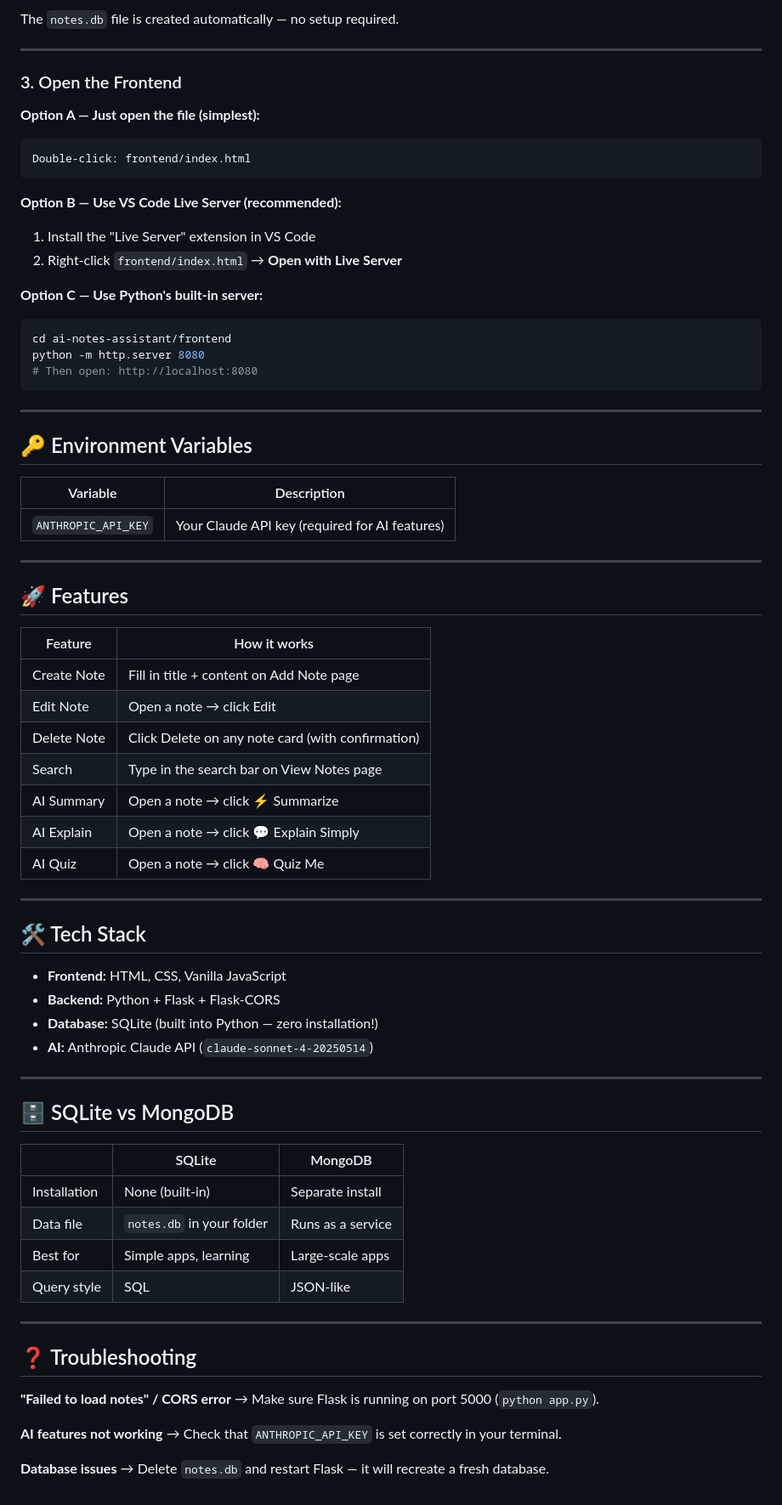
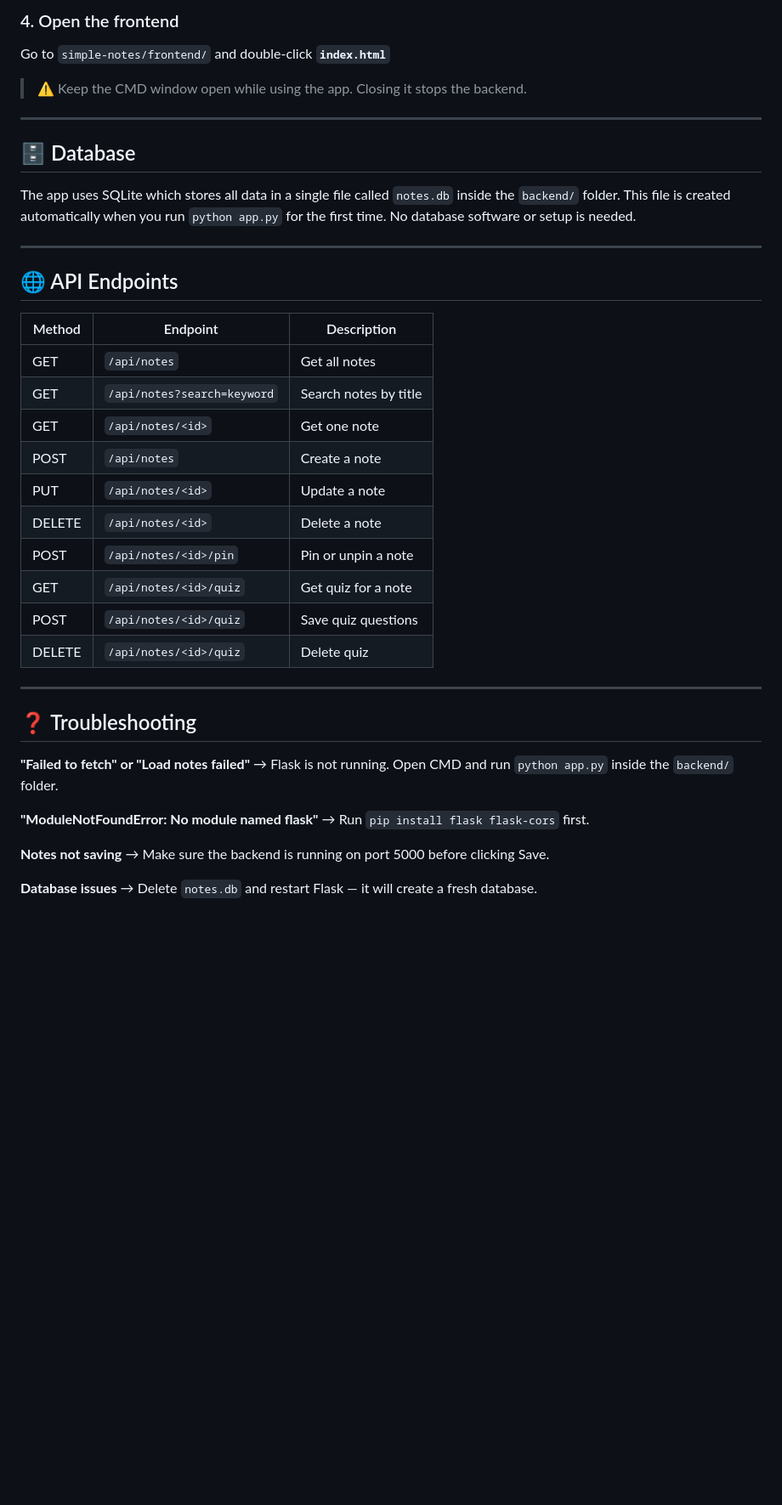
Before and after one commit to kargilraja2005/simple-notes-assistant, a Markdown page: README.md, the part around one of its changes. Shown at 85% size. Rendered like a GitHub page; blank space fills up the shorter version.

````diff
--- a/README.md
+++ b/README.md
@@ -77,78 +77,45 @@ You should see:
 ```
 
-The `notes.db` file is created automatically — no setup required.
+### 4. Open the frontend
+Go to `simple-notes/frontend/` and double-click **`index.html`**
+
+> ⚠️ Keep the CMD window open while using the app. Closing it stops the backend.
 
 ---
 
-### 3. Open the Frontend
+## 🗄️ Database
 
-**Option A — Just open the file (simplest):**
-```
-Double-click: frontend/index.html
-```
-
-**Option B — Use VS Code Live Server (recommended):**
-1. Install the "Live Server" extension in VS Code
-2. Right-click `frontend/index.html` → **Open with Live Server**
-
-**Option C — Use Python's built-in server:**
-```bash
-cd ai-notes-assistant/frontend
-python -m http.server 8080
-# Then open: http://localhost:8080
-```
+The app uses SQLite which stores all data in a single file called `notes.db` inside the `backend/` folder. This file is created automatically when you run `python app.py` for the first time. No database software or setup is needed.
 
 ---
 
-## 🔑 Environment Variables
+## 🌐 API Endpoints
 
-| Variable | Description |
-|----------|-------------|
-| `ANTHROPIC_API_KEY` | Your Claude API key (required for AI features) |
-
----
-
-## 🚀 Features
-
-| Feature | How it works |
-|---------|-------------|
-| Create Note | Fill in title + content on Add Note page |
-| Edit Note | Open a note → click Edit |
-| Delete Note | Click Delete on any note card (with confirmation) |
-| Search | Type in the search bar on View Notes page |
-| AI Summary | Open a note → click ⚡ Summarize |
-| AI Explain | Open a note → click 💬 Explain Simply |
-| AI Quiz | Open a note → click 🧠 Quiz Me |
-
----
-
-## 🛠 Tech Stack
-
-- **Frontend:** HTML, CSS, Vanilla JavaScript
-- **Backend:** Python + Flask + Flask-CORS
-- **Database:** SQLite (built into Python — zero installation!)
-- **AI:** Anthropic Claude API (`claude-sonnet-4-20250514`)
-
----
-
-## 🗄️ SQLite vs MongoDB
-
-| | SQLite | MongoDB |
-|--|--------|---------|
-| Installation | None (built-in) | Separate install |
-| Data file | `notes.db` in your folder | Runs as a service |
-| Best for | Simple apps, learning | Large-scale apps |
-| Query style | SQL | JSON-like |
+| Method | Endpoint | Description |
+|--------|----------|-------------|
+| GET | `/api/notes` | Get all notes |
+| GET | `/api/notes?search=keyword` | Search notes by title |
+| GET | `/api/notes/<id>` | Get one note |
+| POST | `/api/notes` | Create a note |
+| PUT | `/api/notes/<id>` | Update a note |
+| DELETE | `/api/notes/<id>` | Delete a note |
+| POST | `/api/notes/<id>/pin` | Pin or unpin a note |
+| GET | `/api/notes/<id>/quiz` | Get quiz for a note |
+| POST | `/api/notes/<id>/quiz` | Save quiz questions |
+| DELETE | `/api/notes/<id>/quiz` | Delete quiz |
 
 ---
 
 ## ❓ Troubleshooting
 
-**"Failed to load notes" / CORS error**
-→ Make sure Flask is running on port 5000 (`python app.py`).
+**"Failed to fetch" or "Load notes failed"**
+→ Flask is not running. Open CMD and run `python app.py` inside the `backend/` folder.
 
-**AI features not working**
-→ Check that `ANTHROPIC_API_KEY` is set correctly in your terminal.
+**"ModuleNotFoundError: No module named flask"**
+→ Run `pip install flask flask-cors` first.
+
+**Notes not saving**
+→ Make sure the backend is running on port 5000 before clicking Save.
 
 **Database issues**
-→ Delete `notes.db` and restart Flask — it will recreate a fresh database.
+→ Delete `notes.db` and restart Flask — it will create a fresh database.
````
Also changed, not shown: other parts of README.md (+45 -45 lines).
